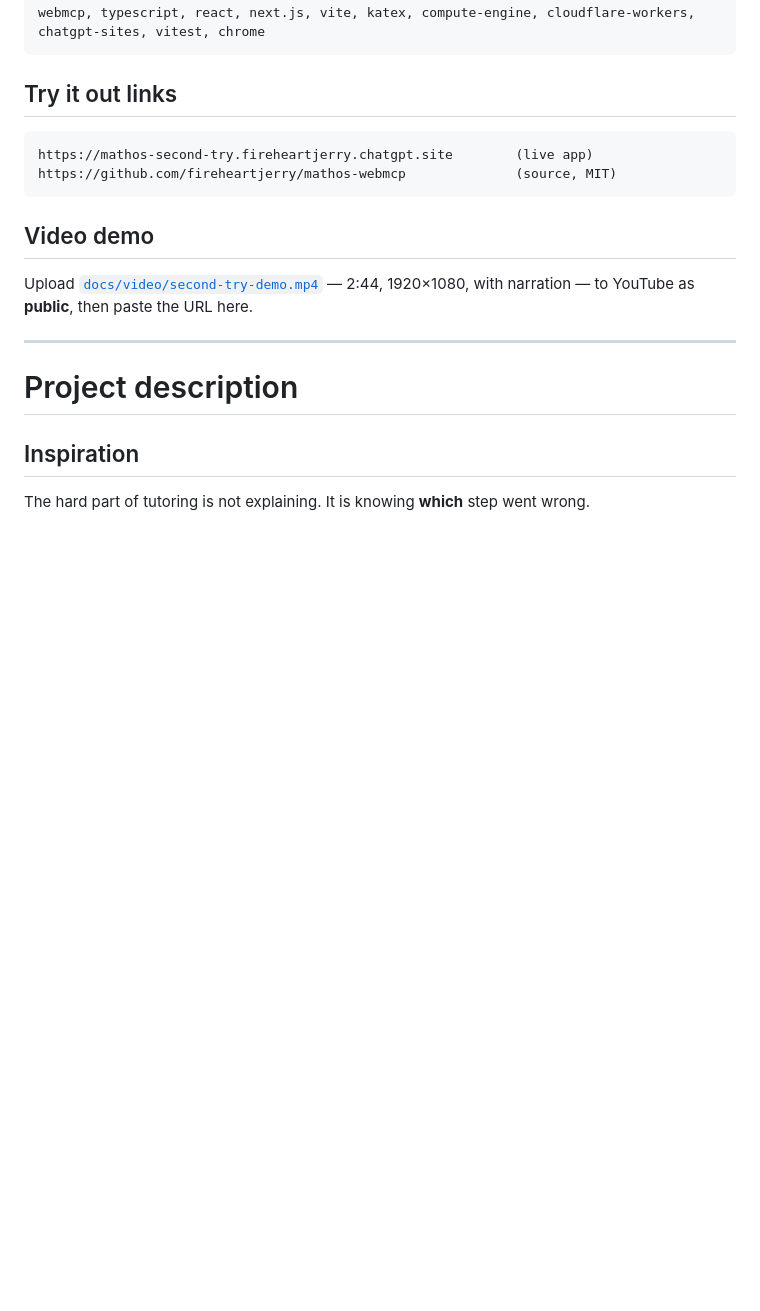
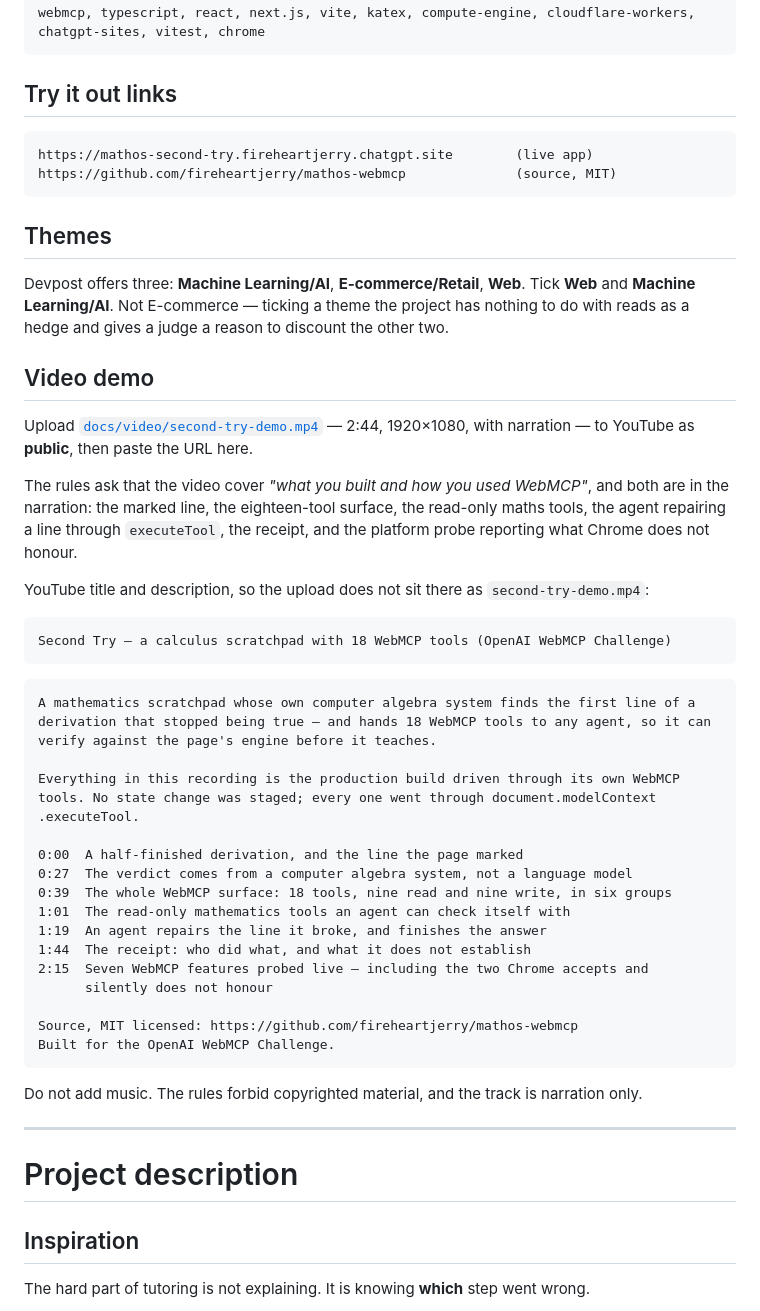
Before and after one commit to fireheartjerry/mathos-webmcp, a Markdown page: docs/DEVPOST_FORM.md, the part around the change. Drawn GitHub-style; blank space fills up the shorter version.

Commit message:
docs: the run instructions did not name a toolchain, and the tree said six tools
The rules ask for "all source code, assets, and functional instructions". The
instructions listed the commands but never said what they need — Node >=22.13 and
pnpm 11.10, both already declared in package.json, and no keys or .env at all,
which is worth stating rather than leaving a reader to discover.

Also: the source tree diagram still described "the six tool definitions", and a
limitation was phrased "the weakest page-native claim of the six". Both predate
the eighteen-tool surface.

Devpost form gains the two fields it was missing: the themes to tick (Web and
Machine Learning/AI, not E-commerce), and a YouTube title, description and
chapter list whose timestamps come from narration.json rather than being
estimated.

Co-Authored-By: Claude Opus 5 <noreply@anthropic.com>
Claude-Session: https://claude.ai/code/session_015G2oVXkFL3mF8x7J5ZtG24

````diff
--- a/docs/DEVPOST_FORM.md
+++ b/docs/DEVPOST_FORM.md
@@ -36,10 +36,51 @@ https://mathos-second-try.fireheartjerry.chatgpt.site        (live app)
 https://github.com/fireheartjerry/mathos-webmcp              (source, MIT)
 ```
 
+## Themes
+
+Devpost offers three: **Machine Learning/AI**, **E-commerce/Retail**, **Web**. Tick
+**Web** and **Machine Learning/AI**. Not E-commerce — ticking a theme the project has
+nothing to do with reads as a hedge and gives a judge a reason to discount the other two.
+
 ## Video demo
 
 Upload [`docs/video/second-try-demo.mp4`](video/second-try-demo.mp4) — 2:44, 1920×1080, with
 narration — to YouTube as **public**, then paste the URL here.
+
+The rules ask that the video cover *"what you built and how you used WebMCP"*, and both
+are in the narration: the marked line, the eighteen-tool surface, the read-only maths
+tools, the agent repairing a line through `executeTool`, the receipt, and the platform
+probe reporting what Chrome does not honour.
+
+YouTube title and description, so the upload does not sit there as `second-try-demo.mp4`:
+
+```
+Second Try — a calculus scratchpad with 18 WebMCP tools (OpenAI WebMCP Challenge)
+```
+
+```
+A mathematics scratchpad whose own computer algebra system finds the first line of a
+derivation that stopped being true — and hands 18 WebMCP tools to any agent, so it can
+verify against the page's engine before it teaches.
+
+Everything in this recording is the production build driven through its own WebMCP
+tools. No state change was staged; every one went through document.modelContext
+.executeTool.
+
+0:00  A half-finished derivation, and the line the page marked
+0:27  The verdict comes from a computer algebra system, not a language model
+0:39  The whole WebMCP surface: 18 tools, nine read and nine write, in six groups
+1:01  The read-only mathematics tools an agent can check itself with
+1:19  An agent repairs the line it broke, and finishes the answer
+1:44  The receipt: who did what, and what it does not establish
+2:15  Seven WebMCP features probed live — including the two Chrome accepts and
+      silently does not honour
+
+Source, MIT licensed: https://github.com/fireheartjerry/mathos-webmcp
+Built for the OpenAI WebMCP Challenge.
+```
+
+Do not add music. The rules forbid copyrighted material, and the track is narration only.
 
 ---
 
````
Also changed, not shown: README.md (+7 -2 lines).
